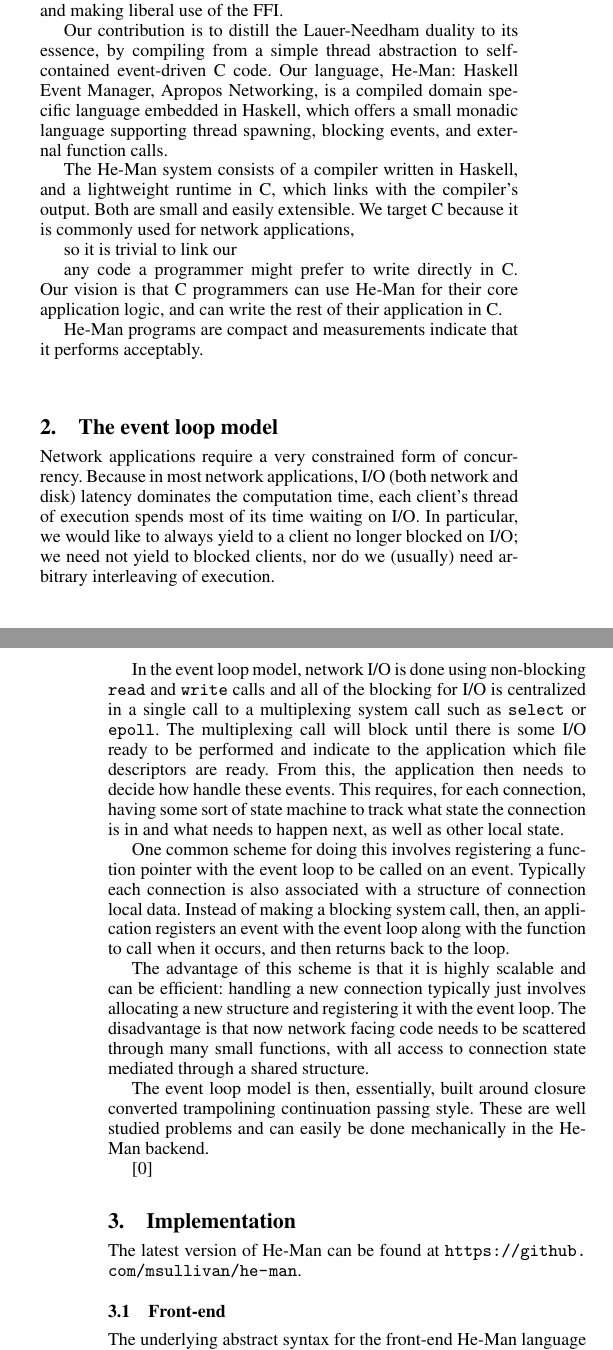
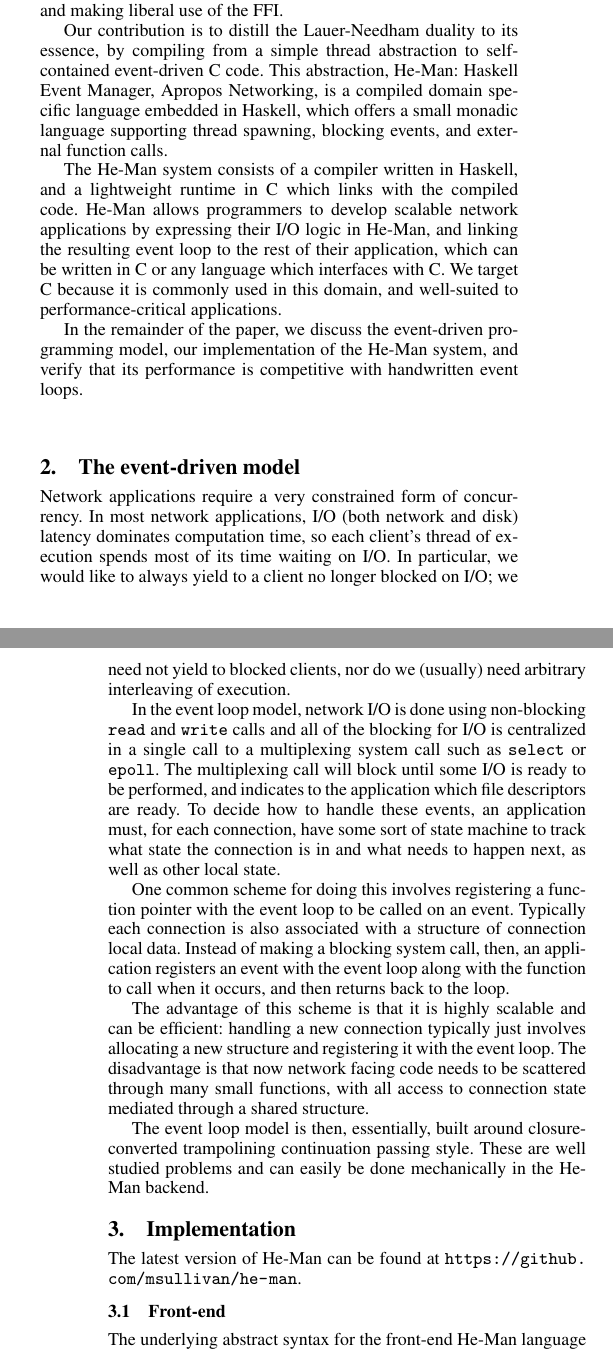
Before and after one commit to msullivan/he-man, a LaTeX paper (paper/paper.tex): two parts of the columns of pages 1 and 2 of 9, joined at a grey line, cut so that both start at the same text. Compiled offline with pdfLaTeX; a missing font is replaced by an installed copy or a similar font.

Commit message:
Finished introduction.

```diff
--- a/paper/paper.tex
+++ b/paper/paper.tex
@@ -144,30 +123,28 @@
 
 Our contribution is to distill the Lauer-Needham duality to its essence, by
 compiling from a simple thread abstraction to self-contained event-driven C
-code. Our language, He-Man: Haskell Event Manager, Apropos Networking, is a
+code. This abstraction, He-Man: Haskell Event Manager, Apropos Networking, is a
 compiled domain specific language embedded in Haskell, which offers a small
 monadic language supporting thread spawning, blocking events, and external
 function calls.
 
-%XXX
+The He-Man system consists of a compiler written in Haskell, and a lightweight
+runtime in C which links with the compiled code. He-Man allows programmers to
+develop scalable network applications by expressing their I/O logic in He-Man,
+and linking the resulting event loop to the rest of their application, which can
+be written in C or any language which interfaces with C. We target C because it
+is commonly used in this domain, and well-suited to performance-critical
+applications.
 
-The He-Man system consists of a compiler written in Haskell, and a lightweight
-runtime in C, which links with the compiler's output. Both are small and easily
-extensible. We target C because it is commonly used for network applications,
+In the remainder of the paper, we discuss the event-driven programming model,
+our implementation of the He-Man system, and verify that its performance is
+competitive with handwritten event loops.
 
-so it is trivial to link our
+\section{The event-driven model}
 
-any code a programmer might prefer to write directly in C.
-Our vision is that C programmers can use He-Man for their
-core application logic, and can write the rest of their application in C.
-
-He-Man programs are compact and measurements indicate that it performs
-acceptably.
-
-\section{The event loop model}
 Network applications require a very constrained form of
-concurrency. Because in most network applications, I/O (both network
-and disk) latency dominates the computation time, each client's thread
+concurrency. In most network applications, I/O (both network
+and disk) latency dominates computation time, so each client's thread
 of execution spends most of its time waiting on I/O. In particular, we
 would like to always yield to a client no longer blocked on I/O; we
 need not yield to blocked clients, nor do we (usually) need arbitrary
@@ -176,13 +153,12 @@
 In the event loop model, network I/O is done using non-blocking
 \t{read} and \t{write} calls and all of the blocking for I/O is
 centralized in a single call to a multiplexing system call such as
-\t{select} or \t{epoll}. The multiplexing call will block until there
-is some I/O ready to be performed and indicate to the application
-which file descriptors are ready. From this, the application then
-needs to decide how handle these events. This requires, for each
-connection, having some sort of state machine to track what state the
-connection is in and what needs to happen next, as well as other local
-state.
+\t{select} or \t{epoll}. The multiplexing call will block until some
+I/O is ready to be performed, and indicates to the application
+which file descriptors are ready. To decide how to handle these
+events, an application must, for each connection, have some sort of
+state machine to track what state the connection is in and what
+needs to happen next, as well as other local state.
 
 One common scheme for doing this involves registering a function
 pointer with the event loop to be called on an event. Typically each
@@ -198,12 +174,10 @@
 through many small functions, with all access to connection state
 mediated through a shared structure.
 
-The event loop model is then, essentially, built around closure
+The event loop model is then, essentially, built around closure-
 converted trampolining continuation passing style. These are well
 studied problems and can easily be done mechanically in the He-Man
 backend.
-
-\cite{*}
 
 \section{Implementation}
 
```
Also changed, not shown: paper/paper.tex (44 more changed lines).
